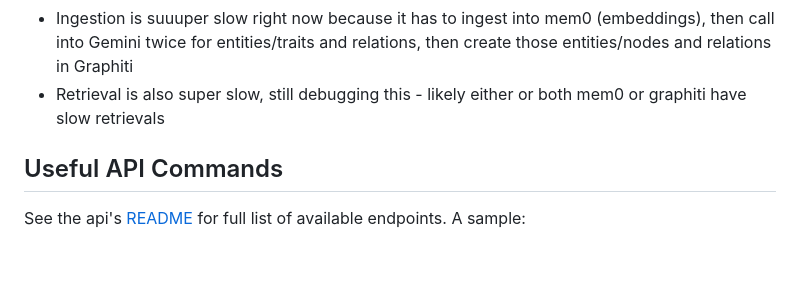
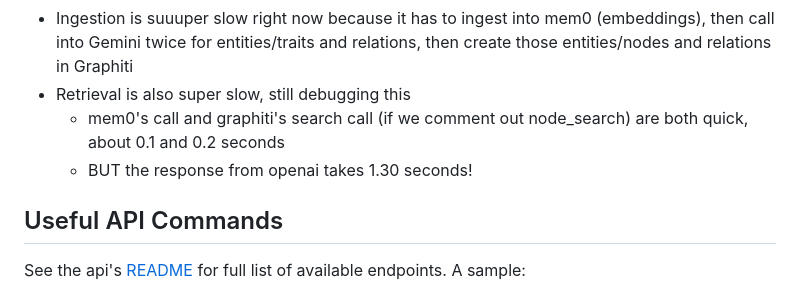
Before and after one commit to lishiyo/digital-twin-mem0, a Markdown page: README.md, the part around the change. Drawn GitHub-style; blank space fills up the shorter version.

```diff
--- a/README.md
+++ b/README.md
@@ -161,7 +161,9 @@ celery -A app.worker worker --loglevel=info
 - There are a LOT of server logs at startup, this is Neo4j vomiting out info about how the index already exists every time the server starts up, you can ignore those or comment out the `initialize_graph` call in [`startup_db_client`](./app/main.py) after the first db setup
 - There are a lot of dev logs in general, these are still on for debugging
 - Ingestion is suuuper slow right now because it has to ingest into mem0 (embeddings), then call into Gemini twice for entities/traits and relations, then create those entities/nodes and relations in Graphiti
-- Retrieval is also super slow, still debugging this - likely either or both mem0 or graphiti have slow retrievals
+- Retrieval is also super slow, still debugging this
+   - mem0's call and graphiti's search call (if we comment out node_search) are both quick, about 0.1 and 0.2 seconds
+   - BUT the response from openai takes 1.30 seconds!
 
 
 ## Useful API Commands
```
